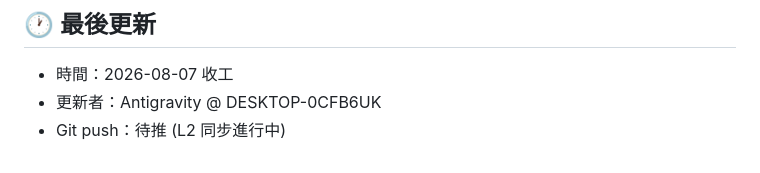
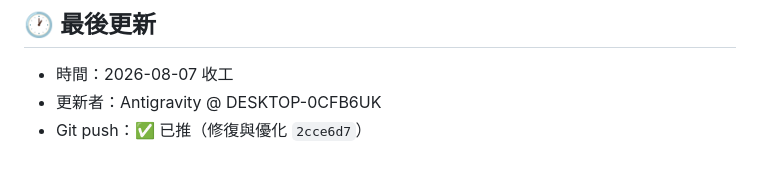
Before and after one commit to shingyong02-sudo/Reservation, a Markdown page: handoff.md, the part around the change. Rendered like a GitHub page.

Commit message:
docs: 更新交接檔推送狀態

```diff
--- a/handoff.md
+++ b/handoff.md
@@ -44,4 +44,4 @@
 ## 🕐 最後更新
 - 時間：2026-08-07 收工
 - 更新者：Antigravity @ DESKTOP-0CFB6UK
-- Git push：待推 (L2 同步進行中)
+- Git push：✅ 已推（修復與優化 `2cce6d7`）
```
